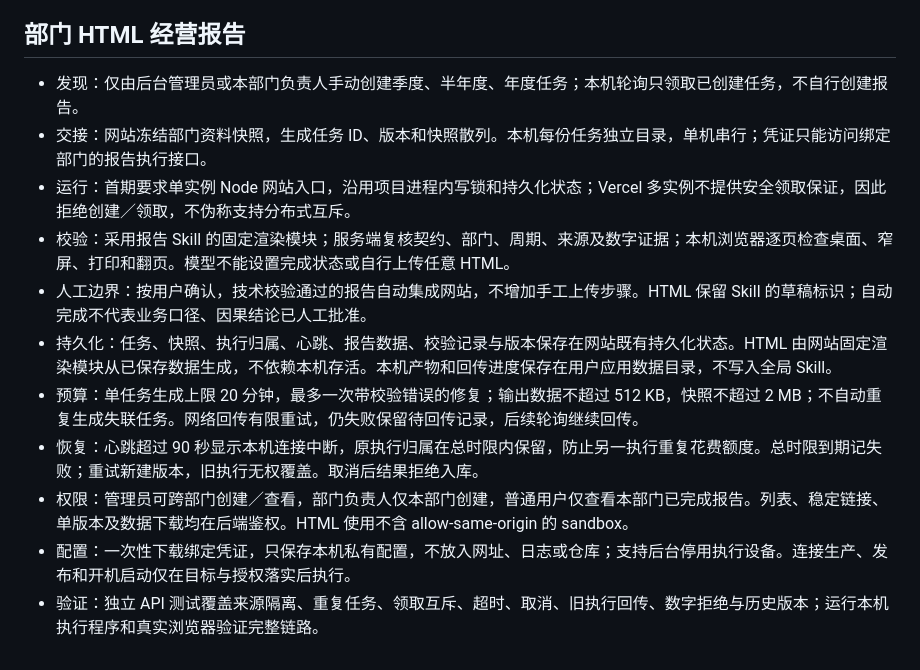
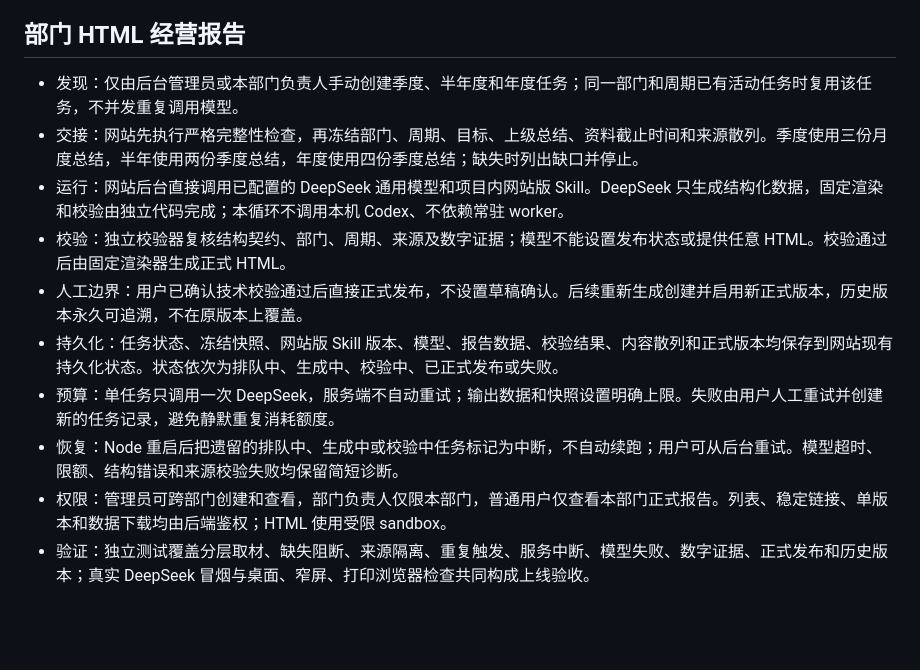
Before and after one commit to shayne-zhong/data-product-weekly-report, a Markdown page: docs/LOOP_ENGINEERING.md, the part around the change. Rendered like a GitHub page; blank space fills up the shorter version.

Commit message:
docs: redesign DeepSeek period reports

```diff
--- a/docs/LOOP_ENGINEERING.md
+++ b/docs/LOOP_ENGINEERING.md
@@ -30,14 +30,13 @@
 
 ## 部门 HTML 经营报告
 
-- 发现：仅由后台管理员或本部门负责人手动创建季度、半年度、年度任务；本机轮询只领取已创建任务，不自行创建报告。
-- 交接：网站冻结部门资料快照，生成任务 ID、版本和快照散列。本机每份任务独立目录，单机串行；凭证只能访问绑定部门的报告执行接口。
-- 运行：首期要求单实例 Node 网站入口，沿用项目进程内写锁和持久化状态；Vercel 多实例不提供安全领取保证，因此拒绝创建／领取，不伪称支持分布式互斥。
-- 校验：采用报告 Skill 的固定渲染模块；服务端复核契约、部门、周期、来源及数字证据；本机浏览器逐页检查桌面、窄屏、打印和翻页。模型不能设置完成状态或自行上传任意 HTML。
-- 人工边界：按用户确认，技术校验通过的报告自动集成网站，不增加手工上传步骤。HTML 保留 Skill 的草稿标识；自动完成不代表业务口径、因果结论已人工批准。
-- 持久化：任务、快照、执行归属、心跳、报告数据、校验记录与版本保存在网站既有持久化状态。HTML 由网站固定渲染模块从已保存数据生成，不依赖本机存活。本机产物和回传进度保存在用户应用数据目录，不写入全局 Skill。
-- 预算：单任务生成上限 20 分钟，最多一次带校验错误的修复；输出数据不超过 512 KB，快照不超过 2 MB；不自动重复生成失联任务。网络回传有限重试，仍失败保留待回传记录，后续轮询继续回传。
-- 恢复：心跳超过 90 秒显示本机连接中断，原执行归属在总时限内保留，防止另一执行重复花费额度。总时限到期记失败；重试新建版本，旧执行无权覆盖。取消后结果拒绝入库。
-- 权限：管理员可跨部门创建／查看，部门负责人仅本部门创建，普通用户仅查看本部门已完成报告。列表、稳定链接、单版本及数据下载均在后端鉴权。HTML 使用不含 allow-same-origin 的 sandbox。
-- 配置：一次性下载绑定凭证，只保存本机私有配置，不放入网址、日志或仓库；支持后台停用执行设备。连接生产、发布和开机启动仅在目标与授权落实后执行。
-- 验证：独立 API 测试覆盖来源隔离、重复任务、领取互斥、超时、取消、旧执行回传、数字拒绝与历史版本；运行本机执行程序和真实浏览器验证完整链路。
+- 发现：仅由后台管理员或本部门负责人手动创建季度、半年度和年度任务；同一部门和周期已有活动任务时复用该任务，不并发重复调用模型。
+- 交接：网站先执行严格完整性检查，再冻结部门、周期、目标、上级总结、资料截止时间和来源散列。季度使用三份月度总结，半年使用两份季度总结，年度使用四份季度总结；缺失时列出缺口并停止。
+- 运行：网站后台直接调用已配置的 DeepSeek 通用模型和项目内网站版 Skill。DeepSeek 只生成结构化数据，固定渲染和校验由独立代码完成；本循环不调用本机 Codex、不依赖常驻 worker。
+- 校验：独立校验器复核结构契约、部门、周期、来源及数字证据；模型不能设置发布状态或提供任意 HTML。校验通过后由固定渲染器生成正式 HTML。
+- 人工边界：用户已确认技术校验通过后直接正式发布，不设置草稿确认。后续重新生成创建并启用新正式版本，历史版本永久可追溯，不在原版本上覆盖。
+- 持久化：任务状态、冻结快照、网站版 Skill 版本、模型、报告数据、校验结果、内容散列和正式版本均保存到网站现有持久化状态。状态依次为排队中、生成中、校验中、已正式发布或失败。
+- 预算：单任务只调用一次 DeepSeek，服务端不自动重试；输出数据和快照设置明确上限。失败由用户人工重试并创建新的任务记录，避免静默重复消耗额度。
+- 恢复：Node 重启后把遗留的排队中、生成中或校验中任务标记为中断，不自动续跑；用户可从后台重试。模型超时、限额、结构错误和来源校验失败均保留简短诊断。
+- 权限：管理员可跨部门创建和查看，部门负责人仅限本部门，普通用户仅查看本部门正式报告。列表、稳定链接、单版本和数据下载均由后端鉴权；HTML 使用受限 sandbox。
+- 验证：独立测试覆盖分层取材、缺失阻断、来源隔离、重复触发、服务中断、模型失败、数字证据、正式发布和历史版本；真实 DeepSeek 冒烟与桌面、窄屏、打印浏览器检查共同构成上线验收。
```
Also changed, not shown: PRD.MD (+16 -14 lines), 1 other file.
